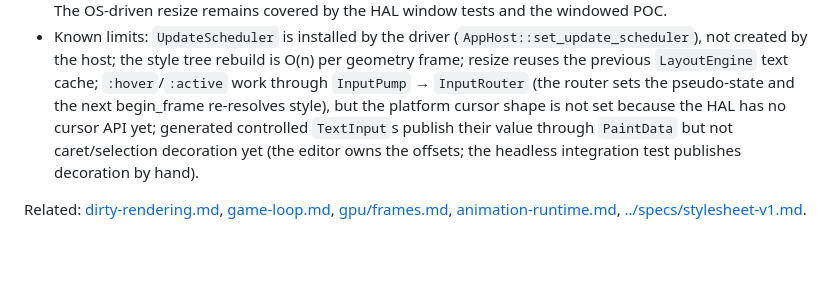
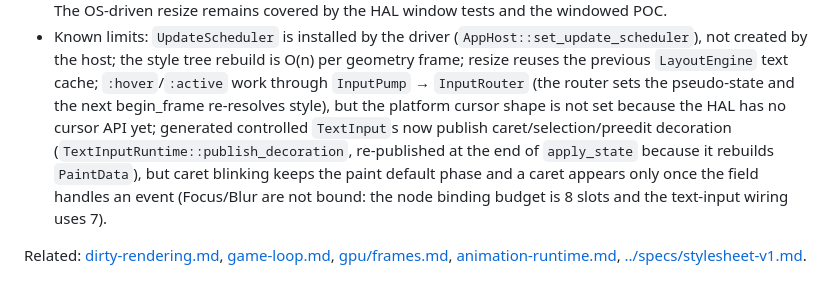
Before and after one commit to thnak/Tessera, a Markdown page: docs/design/app-host.md, the part around the change. GitHub-like rendering; blank space fills up the shorter version.

```diff
--- a/docs/design/app-host.md
+++ b/docs/design/app-host.md
@@ -141,9 +141,11 @@ accessibility snapshot publication, which each have their own documents.
   created by the host; the style tree rebuild is O(n) per geometry frame; resize reuses the previous
   `LayoutEngine` text cache; `:hover`/`:active` work through `InputPump` → `InputRouter` (the
   router sets the pseudo-state and the next begin_frame re-resolves style), but the platform cursor
-  shape is not set because the HAL has no cursor API yet; generated controlled `TextInput`s publish
-  their value through `PaintData` but not caret/selection decoration yet (the editor owns the
-  offsets; the headless integration test publishes decoration by hand).
+  shape is not set because the HAL has no cursor API yet; generated controlled `TextInput`s now
+  publish caret/selection/preedit decoration (`TextInputRuntime::publish_decoration`, re-published at
+  the end of `apply_state` because it rebuilds `PaintData`), but caret blinking keeps the paint
+  default phase and a caret appears only once the field handles an event (Focus/Blur are not bound:
+  the node binding budget is 8 slots and the text-input wiring uses 7).
 
 Related: [dirty-rendering.md](dirty-rendering.md), [game-loop.md](game-loop.md),
 [gpu/frames.md](gpu/frames.md), [animation-runtime.md](animation-runtime.md),
```
Also changed, not shown: AGENTS.md (+6 -3 lines), samples/click-demo/README.md (+9 -3 lines), docs/images/click-demo-typed.png (added), 8 other files.
